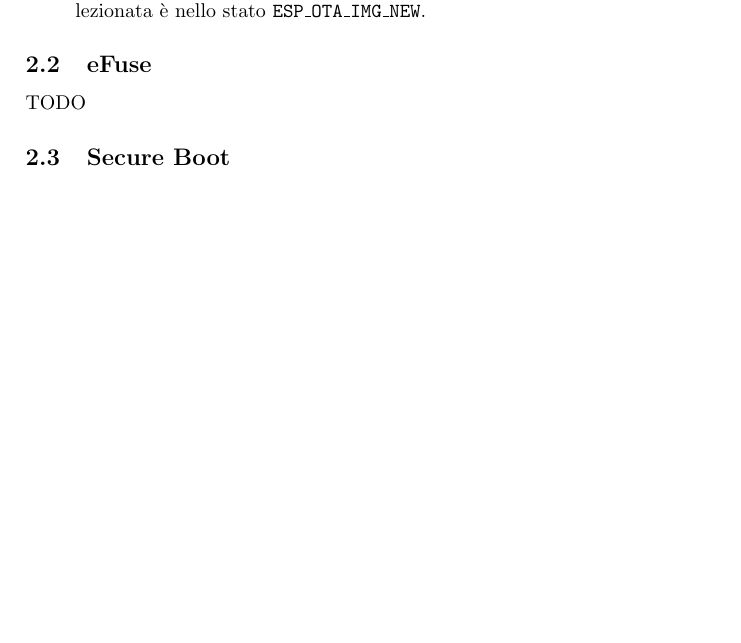
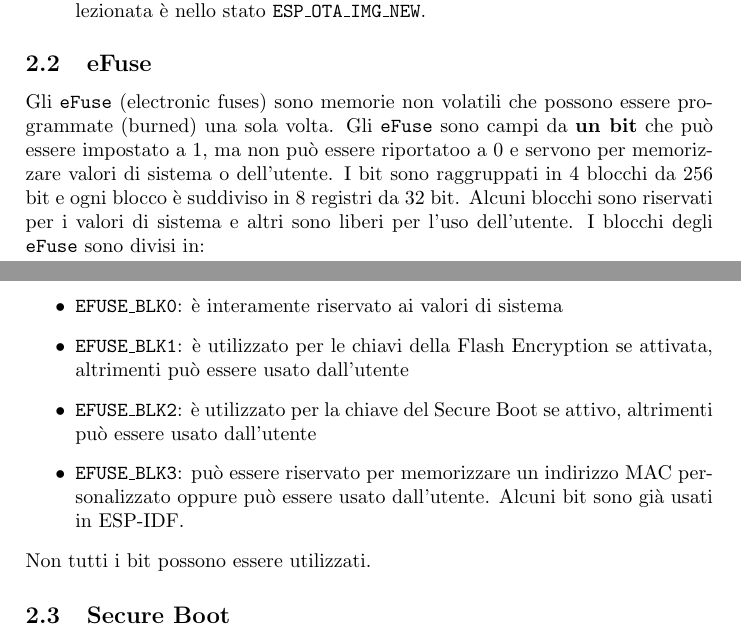
Before and after one commit to fabiooo4/esp32_secure_ota, a LaTeX document (documentation/documentation.tex): part of page 5 of 13 before the commit and two parts of pages 5 and 6 of 13 after it, the two joined at a grey line, cut so that both start at the same text, the shorter picture padded with empty space. Compiled offline with pdfLaTeX.

Commit message:
docs: added eFuse documentation

```diff
--- a/documentation/documentation.tex
+++ b/documentation/documentation.tex
@@ -202,7 +202,24 @@ L'impostazione di questi stati avviene nei seguenti casi:
 \end{itemize}
 
 \subsection{eFuse}
-TODO
+Gli \texttt{eFuse} (electronic fuses) sono memorie non volatili che possono essere
+programmate (burned) una sola volta. Gli \texttt{eFuse} sono campi da \textbf{un bit}
+che può essere impostato a 1, ma non può essere riportatoo a 0 e servono per memorizzare
+valori di sistema o dell'utente. I bit sono raggruppati in 4 blocchi da 256 bit e
+ogni blocco è suddiviso in 8 registri da 32 bit. Alcuni blocchi sono riservati per i
+valori di sistema e altri sono liberi per l'uso dell'utente.
+I blocchi degli \texttt{eFuse} sono divisi in:
+\begin{itemize}
+  \item \texttt{EFUSE\_BLK0}: è interamente riservato ai valori di sistema
+  \item \texttt{EFUSE\_BLK1}: è utilizzato per le chiavi della Flash Encryption se
+    attivata, altrimenti può essere usato dall'utente
+  \item \texttt{EFUSE\_BLK2}: è utilizzato per la chiave del Secure Boot se attivo,
+    altrimenti può essere usato dall'utente
+  \item \texttt{EFUSE\_BLK3}: può essere riservato per memorizzare un indirizzo MAC
+    personalizzato oppure può essere usato dall'utente. Alcuni bit sono già usati
+    in ESP-IDF.
+\end{itemize}
+Non tutti i bit possono essere utilizzati.
 
 \subsection{Secure Boot}
 Il Secure Boot protegge il dispositivo dall'esecuzione di firmware non autorizzato
```
Also changed, not shown: documentation/references.bib (+7 -0 lines), documentation/documentation.pdf.
